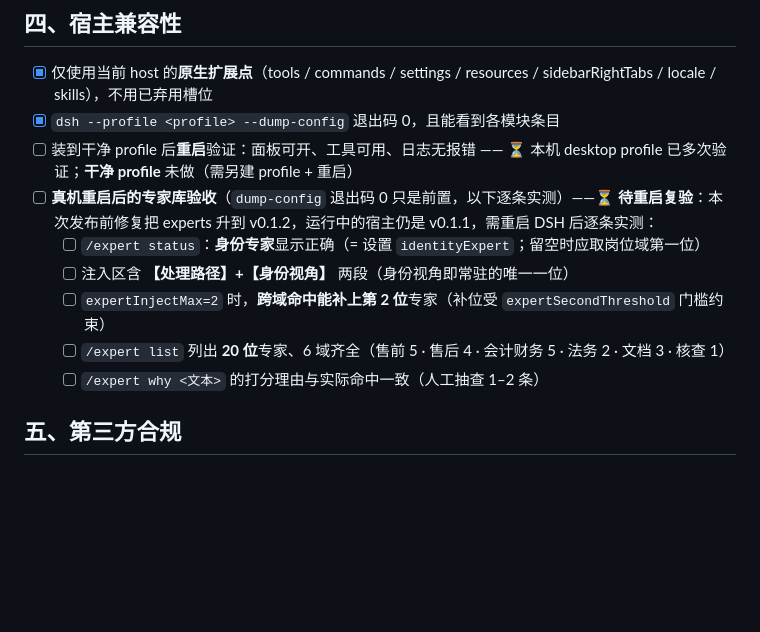
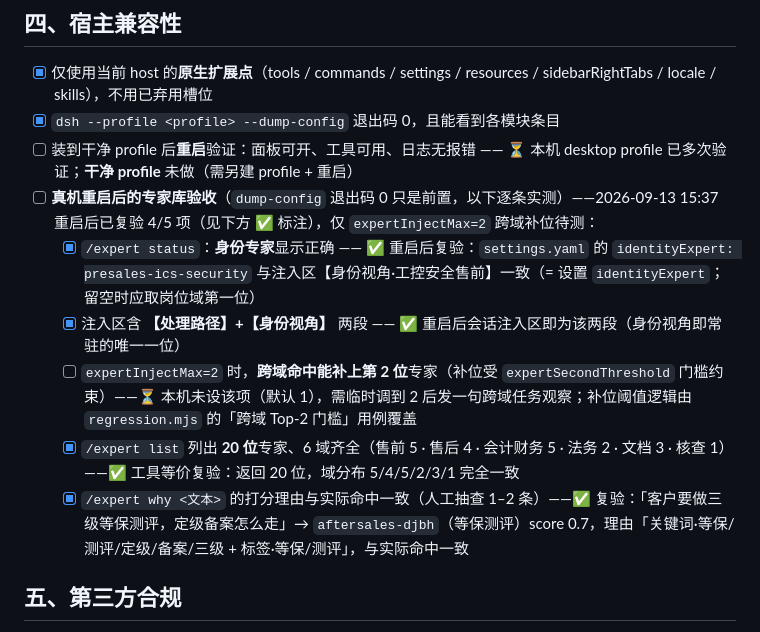
Before and after one commit to liangl1985/work-personal-secretary, a Markdown page: RELEASE-CHECKLIST.md, the part around the change. Drawn GitHub-style; blank space fills up the shorter version.

Commit message:
docs(checklist): 回填重启后复验结果（4/5 项通过，剩 injectMax 与干净 profile 两项）

```diff
--- a/RELEASE-CHECKLIST.md
+++ b/RELEASE-CHECKLIST.md
@@ -123,12 +123,12 @@
 - [x] 仅使用当前 host 的**原生扩展点**（tools / commands / settings / resources / sidebarRightTabs / locale / skills），不用已弃用槽位
 - [x] `dsh --profile <profile> --dump-config` 退出码 0，且能看到各模块条目
 - [ ] 装到干净 profile 后**重启**验证：面板可开、工具可用、日志无报错 —— ⏳ 本机 desktop profile 已多次验证；**干净 profile** 未做（需另建 profile + 重启）
-- [ ] **真机重启后的专家库验收**（`dump-config` 退出码 0 只是前置，以下逐条实测）——⏳ **待重启复验**：本次发布前修复把 experts 升到 v0.1.2，运行中的宿主仍是 v0.1.1，需重启 DSH 后逐条实测：
-  - [ ] `/expert status`：**身份专家**显示正确（= 设置 `identityExpert`；留空时应取岗位域第一位）
-  - [ ] 注入区含 **【处理路径】+【身份视角】** 两段（身份视角即常驻的唯一一位）
-  - [ ] `expertInjectMax=2` 时，**跨域命中能补上第 2 位**专家（补位受 `expertSecondThreshold` 门槛约束）
-  - [ ] `/expert list` 列出 **20 位**专家、6 域齐全（售前 5 · 售后 4 · 会计财务 5 · 法务 2 · 文档 3 · 核查 1）
-  - [ ] `/expert why <文本>` 的打分理由与实际命中一致（人工抽查 1–2 条）
+- [ ] **真机重启后的专家库验收**（`dump-config` 退出码 0 只是前置，以下逐条实测）——2026-09-13 15:37 重启后已复验 4/5 项（见下方 ✅ 标注），仅 `expertInjectMax=2` 跨域补位待测：
+  - [x] `/expert status`：**身份专家**显示正确 —— ✅ 重启后复验：`settings.yaml` 的 `identityExpert: presales-ics-security` 与注入区【身份视角·工控安全售前】一致（= 设置 `identityExpert`；留空时应取岗位域第一位）
+  - [x] 注入区含 **【处理路径】+【身份视角】** 两段 —— ✅ 重启后会话注入区即为该两段（身份视角即常驻的唯一一位）
+  - [ ] `expertInjectMax=2` 时，**跨域命中能补上第 2 位**专家（补位受 `expertSecondThreshold` 门槛约束）——⏳ 本机未设该项（默认 1），需临时调到 2 后发一句跨域任务观察；补位阈值逻辑由 `regression.mjs` 的「跨域 Top-2 门槛」用例覆盖
+  - [x] `/expert list` 列出 **20 位**专家、6 域齐全（售前 5 · 售后 4 · 会计财务 5 · 法务 2 · 文档 3 · 核查 1）——✅ 工具等价复验：返回 20 位，域分布 5/4/5/2/3/1 完全一致
+  - [x] `/expert why <文本>` 的打分理由与实际命中一致（人工抽查 1–2 条）——✅ 复验：「客户要做三级等保测评，定级备案怎么走」→ `aftersales-djbh`（等保测评）score 0.7，理由「关键词·等保/测评/定级/备案/三级 + 标签·等保/测评」，与实际命中一致
 
 ## 五、第三方合规
 
```
